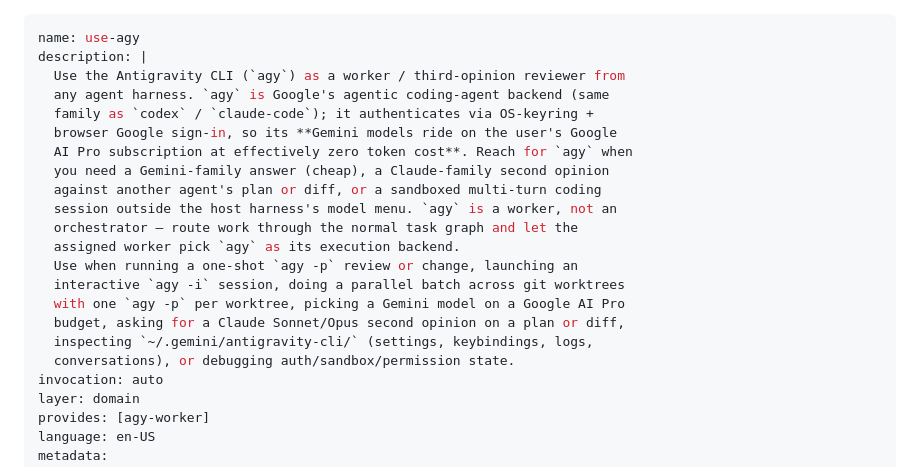
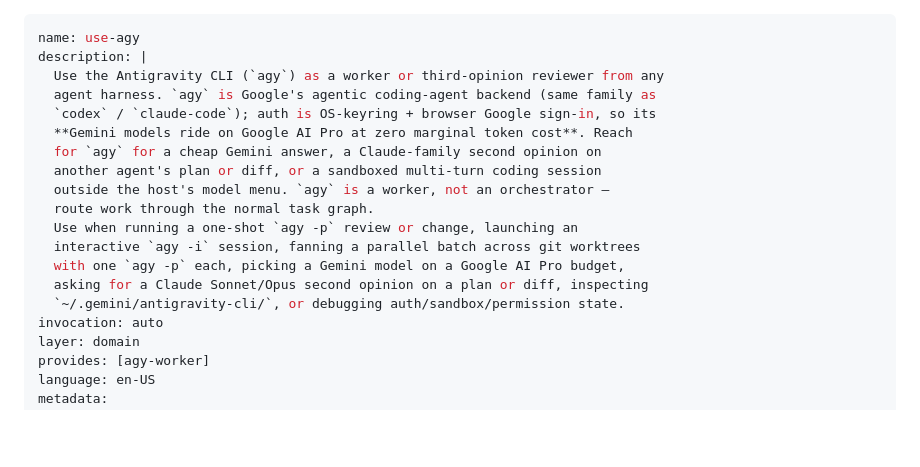
Before and after one commit to arendon1/agent-skills, a Markdown page: domain/use-agy/SKILL.md, the part around the change. Rendered like a GitHub page; blank space fills up the shorter version.

Commit message:
fix(use-agy): trim frontmatter description under 1024-char harness limit
Pi loads skills with a 1024-char ceiling on the frontmatter 'description'
field (see dist/core/skills.js:MAX_DESCRIPTION_LENGTH). The use-agy skill
triggered 'description exceeds 1024 characters (1121)' on session start.

Rewrote the description to keep all the critical triggers
(Antigravity CLI / agy worker, OS-keyring auth, Gemini models on Google
AI Pro at zero marginal token cost, agy -p / agy -i, worktree fan-out,
Claude second opinion, ~/.gemini/antigravity-cli/, auth/sandbox debug)
while cutting the prose.

New length: 961 chars (headroom 63).

```diff
--- a/domain/use-agy/SKILL.md
+++ b/domain/use-agy/SKILL.md
@@ -1,22 +1,19 @@
 ---
 name: use-agy
 description: |
-  Use the Antigravity CLI (`agy`) as a worker / third-opinion reviewer from
-  any agent harness. `agy` is Google's agentic coding-agent backend (same
-  family as `codex` / `claude-code`); it authenticates via OS-keyring +
-  browser Google sign-in, so its **Gemini models ride on the user's Google
-  AI Pro subscription at effectively zero token cost**. Reach for `agy` when
-  you need a Gemini-family answer (cheap), a Claude-family second opinion
-  against another agent's plan or diff, or a sandboxed multi-turn coding
-  session outside the host harness's model menu. `agy` is a worker, not an
-  orchestrator — route work through the normal task graph and let the
-  assigned worker pick `agy` as its execution backend.
+  Use the Antigravity CLI (`agy`) as a worker or third-opinion reviewer from any
+  agent harness. `agy` is Google's agentic coding-agent backend (same family as
+  `codex` / `claude-code`); auth is OS-keyring + browser Google sign-in, so its
+  **Gemini models ride on Google AI Pro at zero marginal token cost**. Reach
+  for `agy` for a cheap Gemini answer, a Claude-family second opinion on
+  another agent's plan or diff, or a sandboxed multi-turn coding session
+  outside the host's model menu. `agy` is a worker, not an orchestrator —
+  route work through the normal task graph.
   Use when running a one-shot `agy -p` review or change, launching an
-  interactive `agy -i` session, doing a parallel batch across git worktrees
-  with one `agy -p` per worktree, picking a Gemini model on a Google AI Pro
-  budget, asking for a Claude Sonnet/Opus second opinion on a plan or diff,
-  inspecting `~/.gemini/antigravity-cli/` (settings, keybindings, logs,
-  conversations), or debugging auth/sandbox/permission state.
+  interactive `agy -i` session, fanning a parallel batch across git worktrees
+  with one `agy -p` each, picking a Gemini model on a Google AI Pro budget,
+  asking for a Claude Sonnet/Opus second opinion on a plan or diff, inspecting
+  `~/.gemini/antigravity-cli/`, or debugging auth/sandbox/permission state.
 invocation: auto
 layer: domain
 provides: [agy-worker]
```
